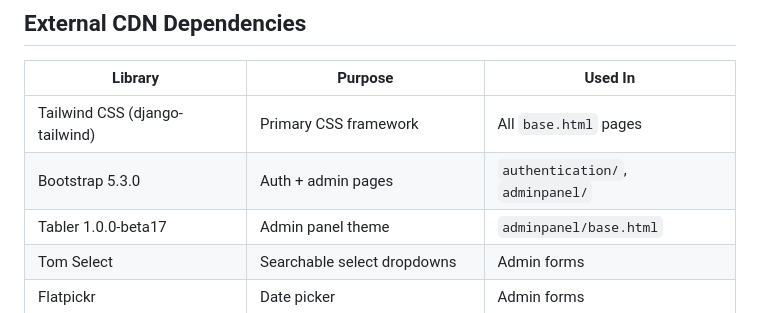
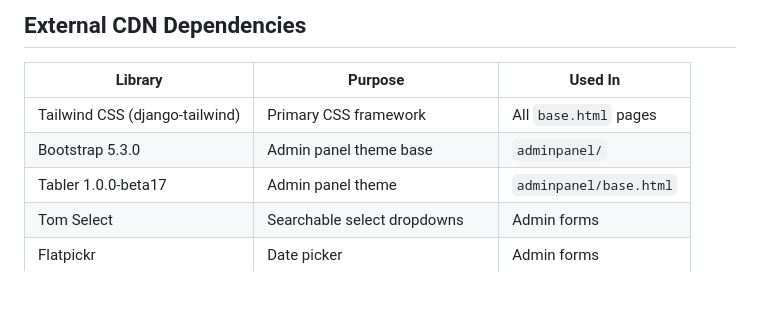
Before and after one commit to steadyfall/wwbm-webapp, a Markdown page: docs/DESIGN/components.md, the part around the change. GitHub-like rendering; blank space fills up the shorter version.

```diff
--- a/docs/DESIGN/components.md
+++ b/docs/DESIGN/components.md
@@ -73,7 +73,7 @@
 | Library | Purpose | Used In |
 |---------|---------|---------|
 | Tailwind CSS (django-tailwind) | Primary CSS framework | All `base.html` pages |
-| Bootstrap 5.3.0 | Auth + admin pages | `authentication/`, `adminpanel/` |
+| Bootstrap 5.3.0 | Admin panel theme base | `adminpanel/` |
 | Tabler 1.0.0-beta17 | Admin panel theme | `adminpanel/base.html` |
 | Tom Select | Searchable select dropdowns | Admin forms |
 | Flatpickr | Date picker | Admin forms |
```
Also changed, not shown: docs/DESIGN/design-system.md (+2 -3 lines).
